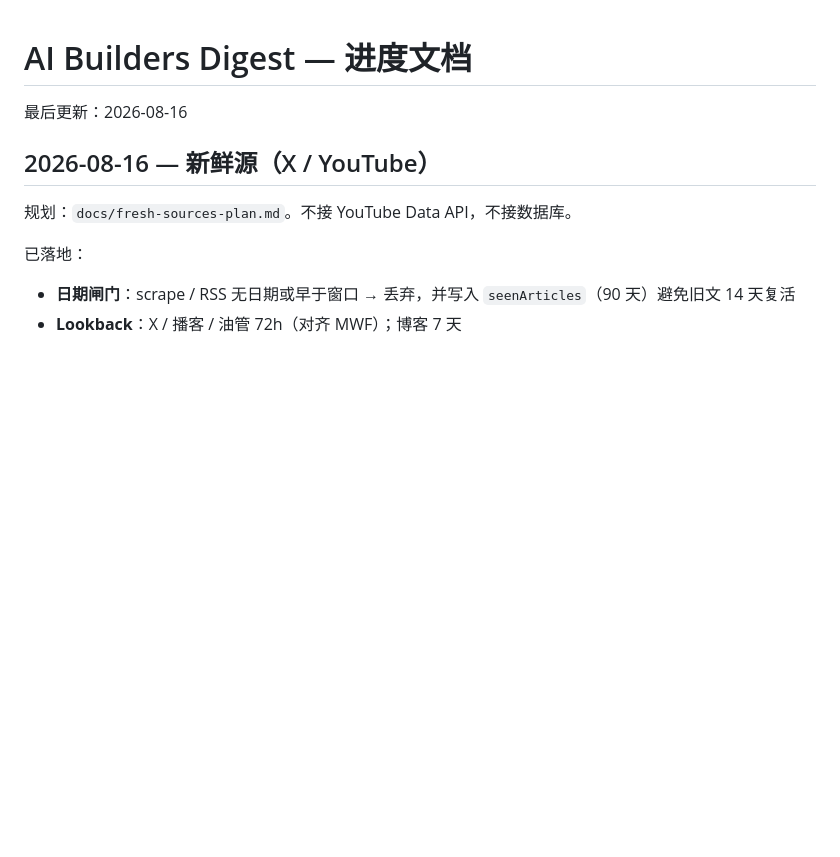
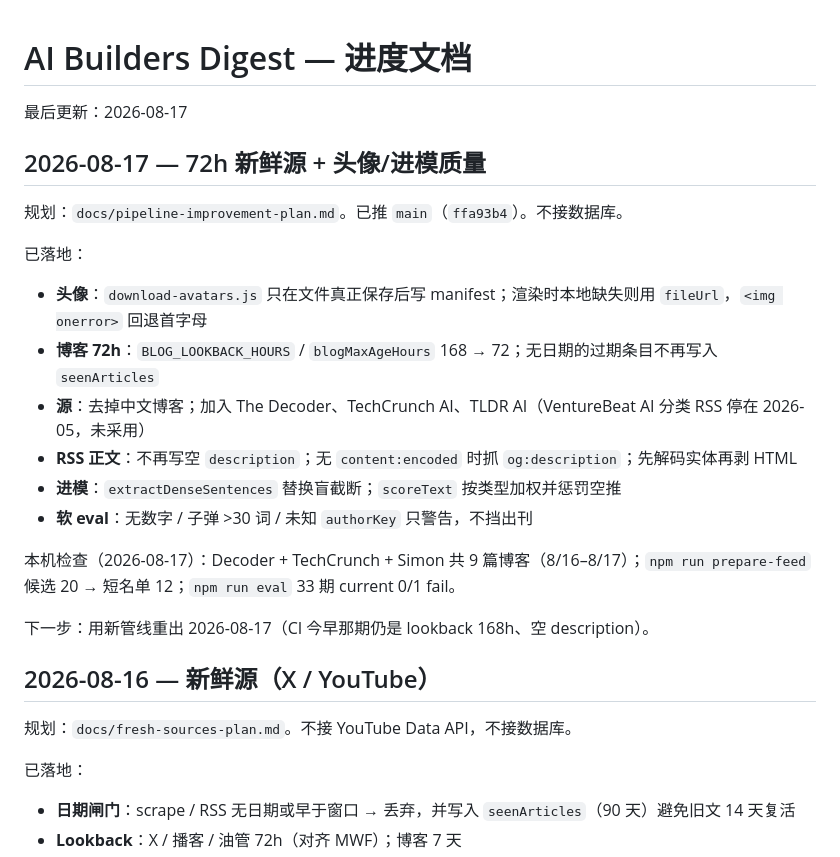
Before and after one commit to 1yiwang/ai-builders-digest, a Markdown page: PROGRESS.md, the part around the change. GitHub-like rendering; blank space fills up the shorter version.

Commit message:
docs: record 72h source and avatar pipeline progress
CI already shipped 2026-08-17 on the old lookback; next is regenerating that issue with Decoder/TechCrunch and filled RSS bodies.

Co-authored-by: Cursor <cursoragent@cursor.com>

```diff
--- a/PROGRESS.md
+++ b/PROGRESS.md
@@ -1,6 +1,23 @@
 # AI Builders Digest — 进度文档
 
-最后更新：2026-08-16
+最后更新：2026-08-17
+
+## 2026-08-17 — 72h 新鲜源 + 头像/进模质量
+
+规划：`docs/pipeline-improvement-plan.md`。已推 `main`（`ffa93b4`）。不接数据库。
+
+已落地：
+
+- **头像**：`download-avatars.js` 只在文件真正保存后写 manifest；渲染时本地缺失则用 `fileUrl`，`<img onerror>` 回退首字母
+- **博客 72h**：`BLOG_LOOKBACK_HOURS` / `blogMaxAgeHours` 168 → 72；无日期的过期条目不再写入 `seenArticles`
+- **源**：去掉中文博客；加入 The Decoder、TechCrunch AI、TLDR AI（VentureBeat AI 分类 RSS 停在 2026-05，未采用）
+- **RSS 正文**：不再写空 `description`；无 `content:encoded` 时抓 `og:description`；先解码实体再剥 HTML
+- **进模**：`extractDenseSentences` 替换盲截断；`scoreText` 按类型加权并惩罚空推
+- **软 eval**：无数字 / 子弹 >30 词 / 未知 `authorKey` 只警告，不挡出刊
+
+本机检查（2026-08-17）：Decoder + TechCrunch + Simon 共 9 篇博客（8/16–8/17）；`npm run prepare-feed` 候选 20 → 短名单 12；`npm run eval` 33 期 current 0/1 fail。
+
+下一步：用新管线重出 2026-08-17（CI 今早那期仍是 lookback 168h、空 description）。
 
 ## 2026-08-16 — 新鲜源（X / YouTube）
 
```
Also changed, not shown: docs/pipeline-improvement-plan.md (+1 -1 lines).
